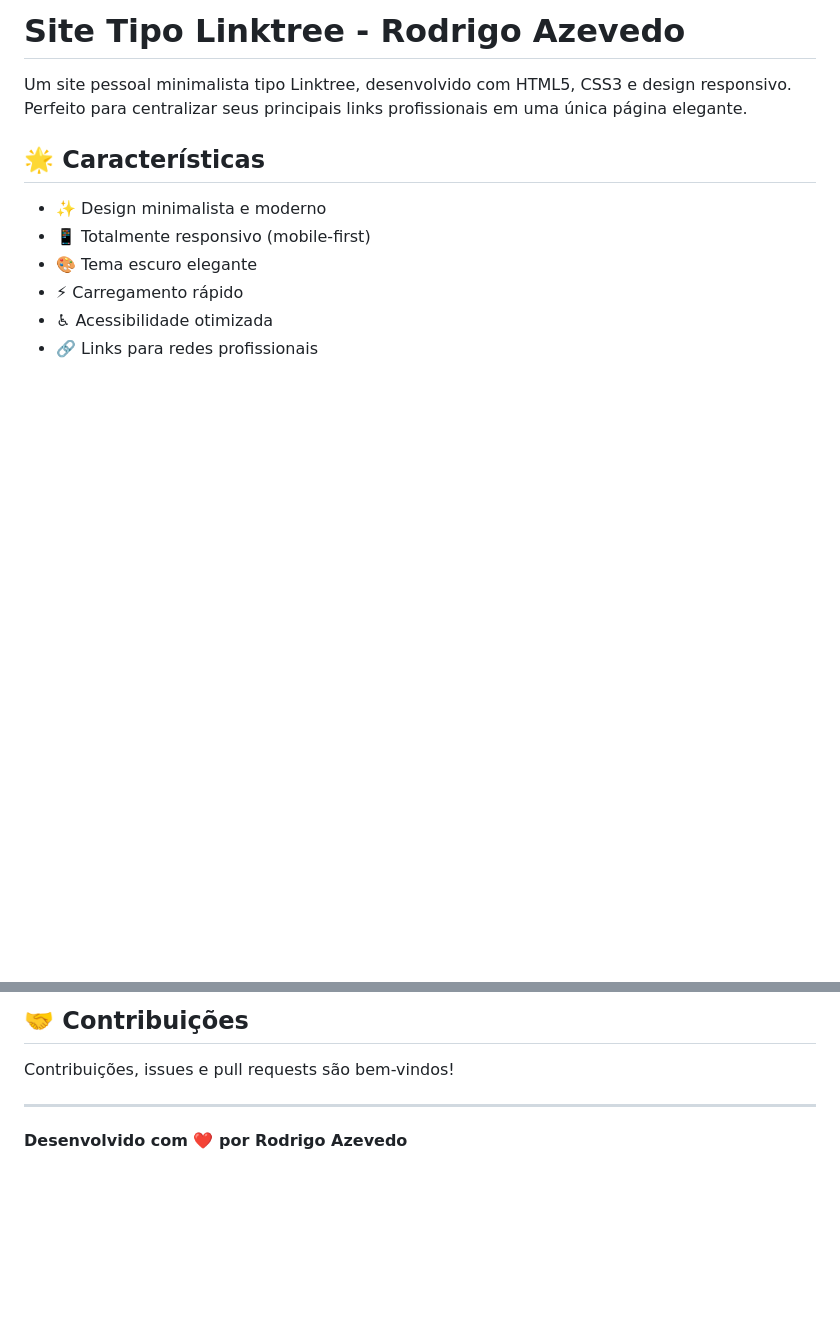
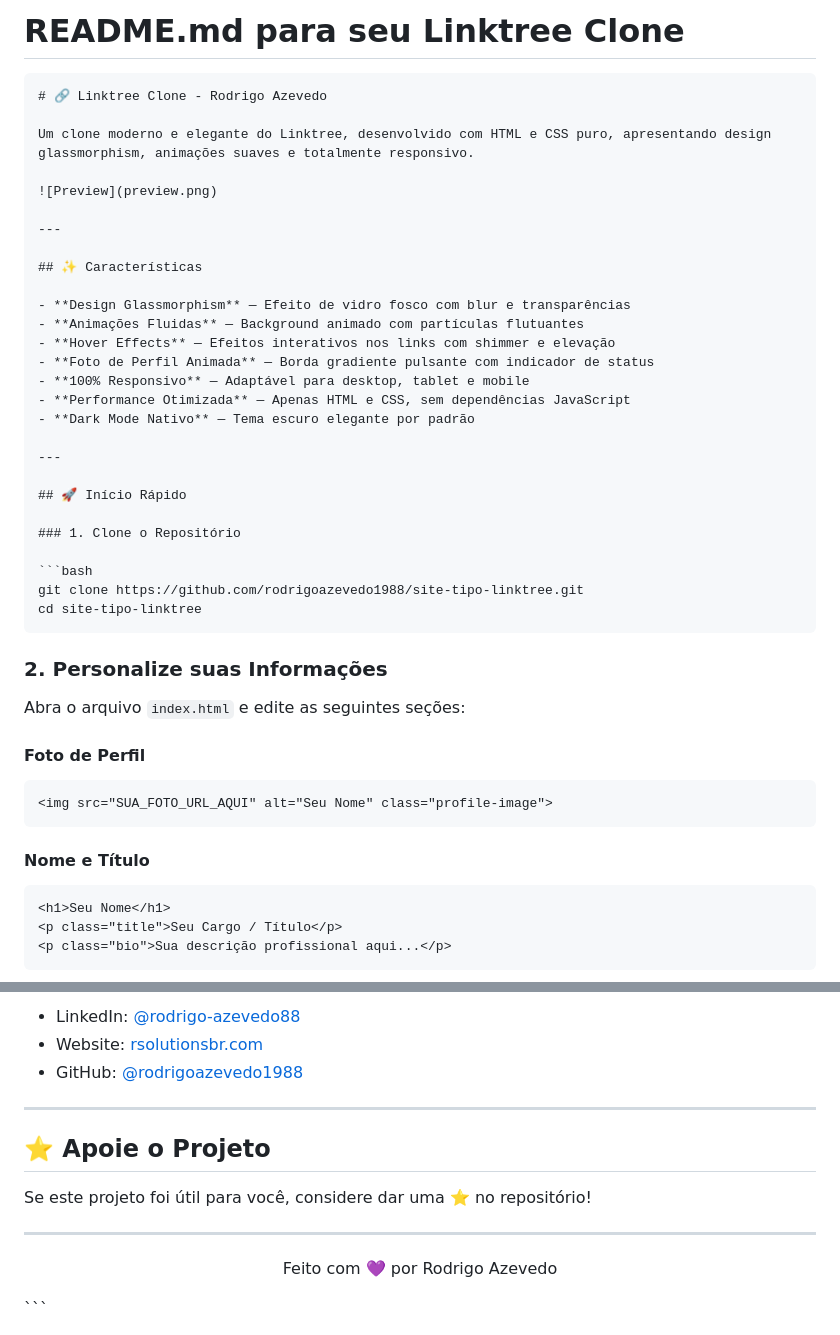
Before and after one commit to rodrigoazevedo1988/site-tipo-linktree, a Markdown page: README.md, 2 parts joined by grey strips. Rendered like a GitHub page; blank space fills up the shorter version.

````diff
--- a/README.md
+++ b/README.md
@@ -1,12 +1,48 @@
-# Site Tipo Linktree - Rodrigo Azevedo
+# README.md para seu Linktree Clone
 
-Um site pessoal minimalista tipo Linktree, desenvolvido com HTML5, CSS3 e design responsivo. Perfeito para centralizar seus principais links profissionais em uma única página elegante.
+```markdown
+# 🔗 Linktree Clone - Rodrigo Azevedo
 
-## 🌟 Características
+Um clone moderno e elegante do Linktree, desenvolvido com HTML e CSS puro, apresentando design glassmorphism, animações suaves e totalmente responsivo.
 
-- ✨ Design minimalista e moderno
-- 📱 Totalmente responsivo (mobile-first)
-- 🎨 Tema escuro elegante
-- ⚡ Carregamento rápido
-- ♿ Acessibilidade otimizada
-- 🔗 Links para redes profissionais
+![Preview](preview.png)
+
+---
+
+## ✨ Características
+
+- **Design Glassmorphism** — Efeito de vidro fosco com blur e transparências
+- **Animações Fluidas** — Background animado com partículas flutuantes
+- **Hover Effects** — Efeitos interativos nos links com shimmer e elevação
+- **Foto de Perfil Animada** — Borda gradiente pulsante com indicador de status
+- **100% Responsivo** — Adaptável para desktop, tablet e mobile
+- **Performance Otimizada** — Apenas HTML e CSS, sem dependências JavaScript
+- **Dark Mode Nativo** — Tema escuro elegante por padrão
+
+---
+
+## 🚀 Início Rápido
+
+### 1. Clone o Repositório
+
+```bash
+git clone https://github.com/rodrigoazevedo1988/site-tipo-linktree.git
+cd site-tipo-linktree
+```
+
+### 2. Personalize suas Informações
+
+Abra o arquivo `index.html` e edite as seguintes seções:
+
+#### Foto de Perfil
+```html
+<img src="SUA_FOTO_URL_AQUI" alt="Seu Nome" class="profile-image">
+```
+
+#### Nome e Título
+```html
+<h1>Seu Nome</h1>
+<p class="title">Seu Cargo / Título</p>
+<p class="bio">Sua descrição profissional aqui...</p>
+```
+
@@ -157,8 +184,17 @@ Este projeto é de uso livre. Sinta-se à vontade para usar e modificar conforme
 
-## 🤝 Contribuições
-
-Contribuições, issues e pull requests são bem-vindos!
+- LinkedIn: [@rodrigo-azevedo88](https://www.linkedin.com/in/rodrigo-azevedo88)
+- Website: [rsolutionsbr.com](https://www.rsolutionsbr.com)
+- GitHub: [@rodrigoazevedo1988](https://github.com/rodrigoazevedo1988)
 
 ---
 
-**Desenvolvido com ❤️ por Rodrigo Azevedo**
+## ⭐ Apoie o Projeto
+
+Se este projeto foi útil para você, considere dar uma ⭐ no repositório!
+
+---
+
+<p align="center">
+  Feito com 💜 por Rodrigo Azevedo
+</p>
+```
````
Also changed, not shown: other parts of README.md (+114 -123 lines).
